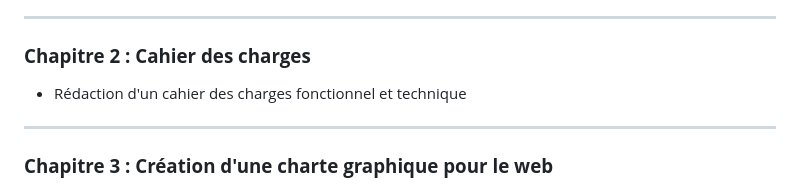
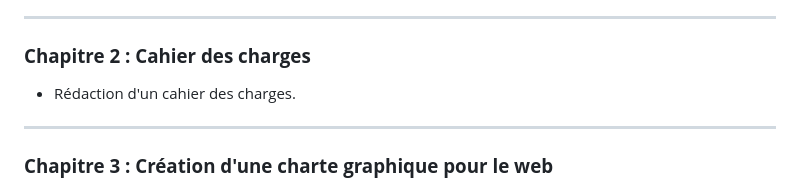
Before and after one commit to yugmerabtene/FISE-ESIEA-WEBDEV-2025, a Markdown page: README.md, the part around the change. Drawn GitHub-style.

```diff
--- a/README.md
+++ b/README.md
@@ -13,7 +13,7 @@
 ---
 
 ### **Chapitre 2 : Cahier des charges**
-- Rédaction d'un cahier des charges fonctionnel et technique
+- Rédaction d'un cahier des charges.
 
 ---
 
```
